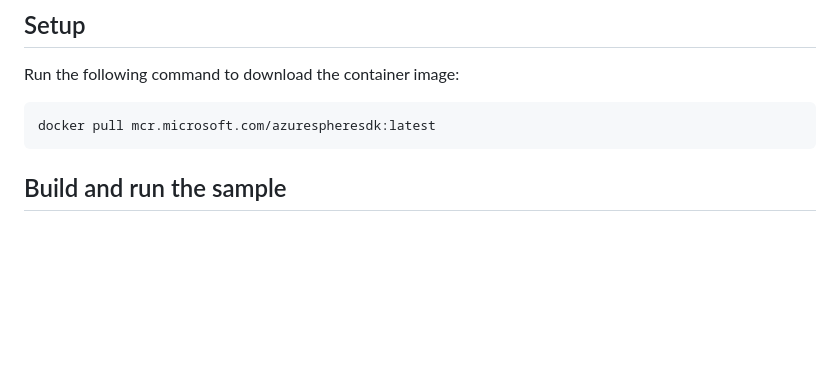
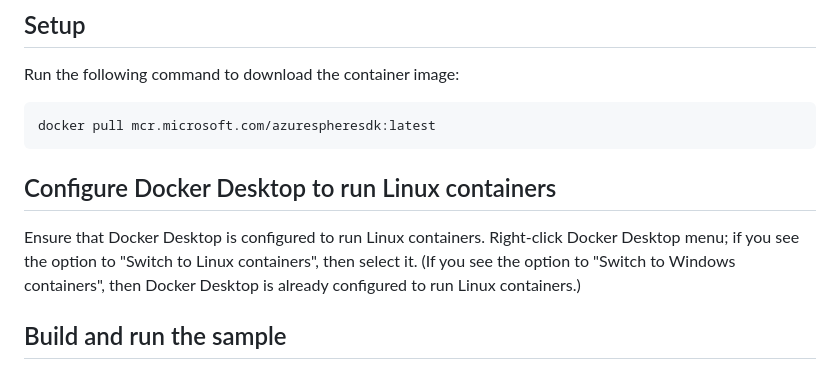
Before and after one commit to Azure/azure-sphere-gallery, a Markdown page: NativeBlink/README.md, the part around the change. GitHub-like rendering; blank space fills up the shorter version.

Commit message:
Add section about Docker container.

````diff
--- a/NativeBlink/README.md
+++ b/NativeBlink/README.md
@@ -33,6 +33,10 @@ Run the following command to download the container image:
 ```
 docker pull mcr.microsoft.com/azurespheresdk:latest
 ```
+
+## Configure Docker Desktop to run Linux containers
+
+Ensure that Docker Desktop is configured to run Linux containers.  Right-click Docker Desktop menu; if you see the option to "Switch to Linux containers", then select it.  (If you see the option to "Switch to Windows containers", then Docker Desktop is already configured to run Linux containers.)
 
 ## Build and run the sample
 
````
